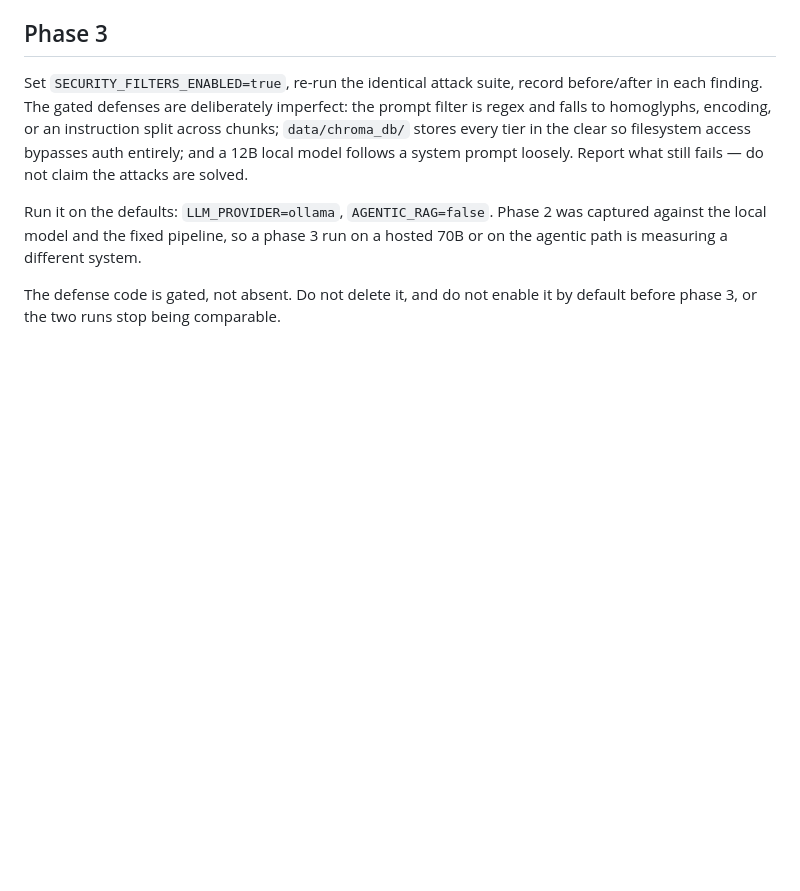
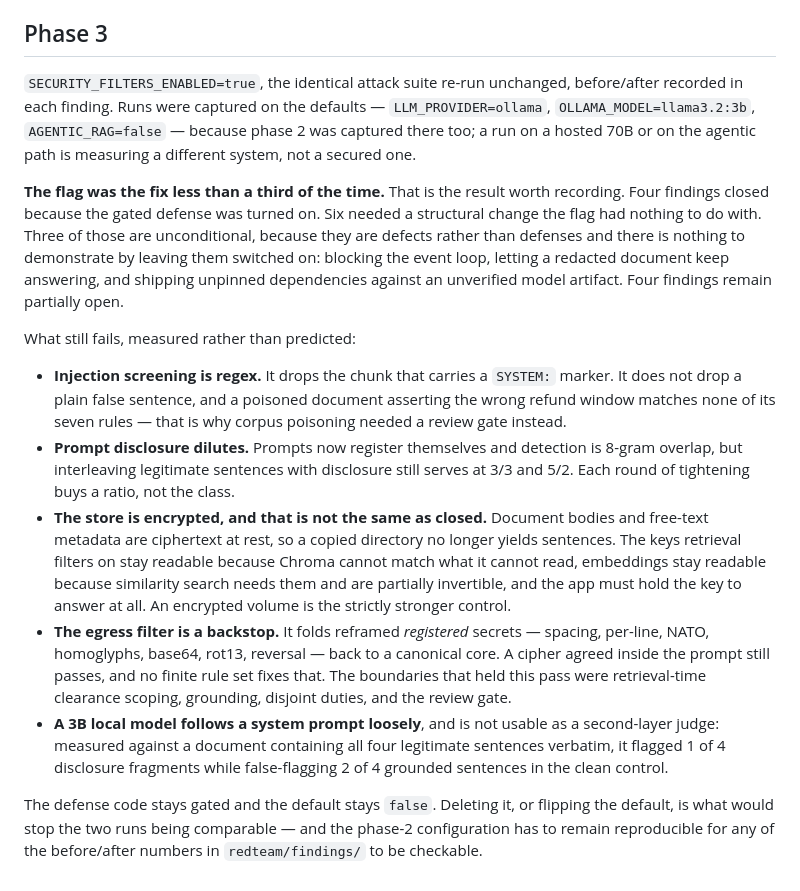
Before and after one commit to smith-mern/secureRAGapp, a Markdown page: README.md, the part around the change. Drawn GitHub-style; blank space fills up the shorter version.

Commit message:
Rewrite phase 3 section as results rather than a brief
The section still read as instructions to do the work: set the flag, re-run the
suite, record before/after. Replace it with what the runs found.

Lead with the result that was not stated anywhere — the gated defense was the
fix in 4 of 14 findings. Six needed a structural change instead, three of those
unconditional because they are defects rather than defenses.

Correct two claims. The captured runs used llama3.2:3b, not the 12B the section
named; both dated findings and .env record the 3B. And data/chroma_db/ no longer
"stores every tier in the clear" — state what encryption at rest actually bought
and what it structurally cannot cover.

Replace "report what still fails" with the list of what does, carrying the
measurements: the 3/3 and 5/2 dilution ratios that still serve a system prompt,
the judge that flagged 1 of 4 disclosure fragments while false-flagging 2 of 4
grounded ones, and the seven injection rules a plain false sentence misses.

Co-Authored-By: Claude Opus 5 <noreply@anthropic.com>

```diff
--- a/README.md
+++ b/README.md
@@ -283,16 +283,46 @@ review gate both rest on.
 
 ## Phase 3
 
-Set `SECURITY_FILTERS_ENABLED=true`, re-run the identical attack suite, record
-before/after in each finding. The gated defenses are deliberately imperfect: the
-prompt filter is regex and falls to homoglyphs, encoding, or an instruction
-split across chunks; `data/chroma_db/` stores every tier in the clear so
-filesystem access bypasses auth entirely; and a 12B local model follows a system
-prompt loosely. Report what still fails — do not claim the attacks are solved.
+`SECURITY_FILTERS_ENABLED=true`, the identical attack suite re-run unchanged,
+before/after recorded in each finding. Runs were captured on the defaults —
+`LLM_PROVIDER=ollama`, `OLLAMA_MODEL=llama3.2:3b`, `AGENTIC_RAG=false` — because
+phase 2 was captured there too; a run on a hosted 70B or on the agentic path is
+measuring a different system, not a secured one.
 
-Run it on the defaults: `LLM_PROVIDER=ollama`, `AGENTIC_RAG=false`. Phase 2 was
-captured against the local model and the fixed pipeline, so a phase 3 run on a
-hosted 70B or on the agentic path is measuring a different system.
+**The flag was the fix less than a third of the time.** That is the result worth
+recording. Four findings closed because the gated defense was turned on. Six
+needed a structural change the flag had nothing to do with. Three of those are
+unconditional, because they are defects rather than defenses and there is nothing
+to demonstrate by leaving them switched on: blocking the event loop, letting a
+redacted document keep answering, and shipping unpinned dependencies against an
+unverified model artifact. Four findings remain partially open.
 
-The defense code is gated, not absent. Do not delete it, and do not enable it by
-default before phase 3, or the two runs stop being comparable.
+What still fails, measured rather than predicted:
+
+- **Injection screening is regex.** It drops the chunk that carries a `SYSTEM:`
+  marker. It does not drop a plain false sentence, and a poisoned document
+  asserting the wrong refund window matches none of its seven rules — that is
+  why corpus poisoning needed a review gate instead.
+- **Prompt disclosure dilutes.** Prompts now register themselves and detection is
+  8-gram overlap, but interleaving legitimate sentences with disclosure still
+  serves at 3/3 and 5/2. Each round of tightening buys a ratio, not the class.
+- **The store is encrypted, and that is not the same as closed.** Document bodies
+  and free-text metadata are ciphertext at rest, so a copied directory no longer
+  yields sentences. The keys retrieval filters on stay readable because Chroma
+  cannot match what it cannot read, embeddings stay readable because similarity
+  search needs them and are partially invertible, and the app must hold the key
+  to answer at all. An encrypted volume is the strictly stronger control.
+- **The egress filter is a backstop.** It folds reframed *registered* secrets —
+  spacing, per-line, NATO, homoglyphs, base64, rot13, reversal — back to a
+  canonical core. A cipher agreed inside the prompt still passes, and no finite
+  rule set fixes that. The boundaries that held this pass were retrieval-time
+  clearance scoping, grounding, disjoint duties, and the review gate.
+- **A 3B local model follows a system prompt loosely**, and is not usable as a
+  second-layer judge: measured against a document containing all four legitimate
+  sentences verbatim, it flagged 1 of 4 disclosure fragments while false-flagging
+  2 of 4 grounded sentences in the clean control.
+
+The defense code stays gated and the default stays `false`. Deleting it, or
+flipping the default, is what would stop the two runs being comparable — and the
+phase-2 configuration has to remain reproducible for any of the before/after
+numbers in `redteam/findings/` to be checkable.
```
